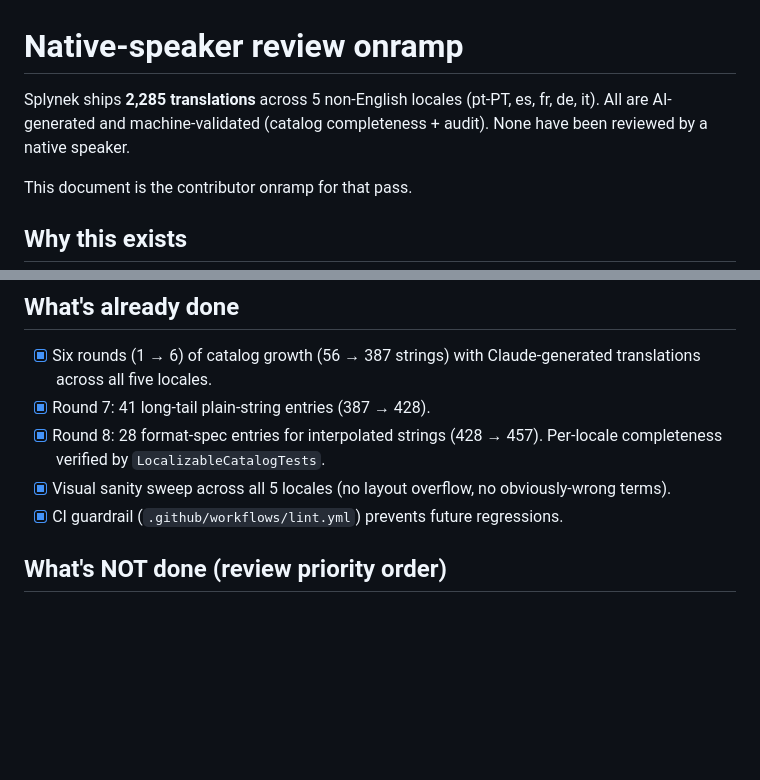
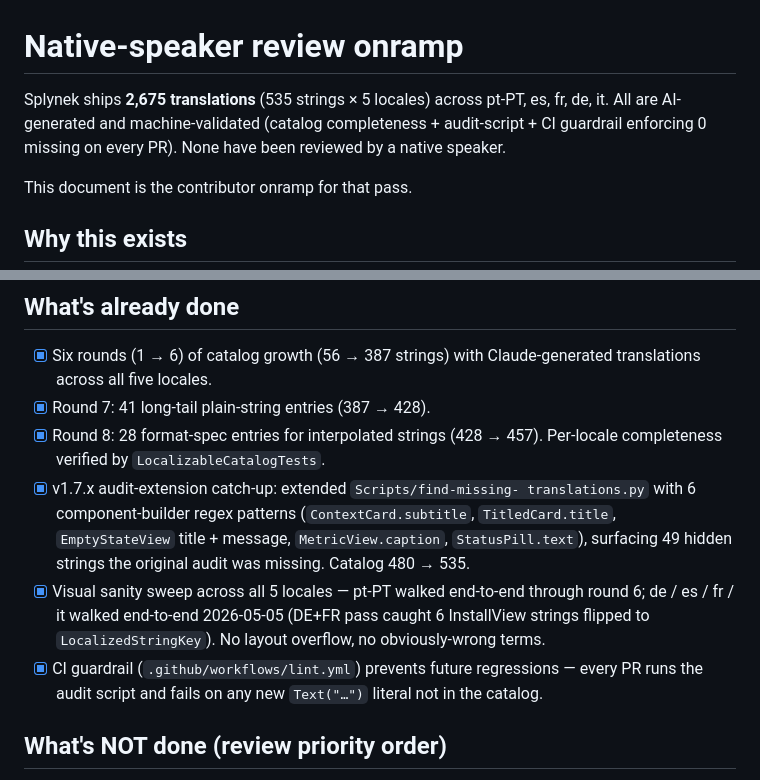
Before and after one commit to Splynek/splynek, a Markdown page: L10N-REVIEW.md, 2 parts joined by grey strips. GitHub-like rendering; blank space fills up the shorter version.

Commit message:
L10N-REVIEW.md: refresh stale catalog counts (480 → 535, 2,285 → 2,675)
The doc still cited round-8-era numbers. Catalog has since absorbed
the v1.7.x audit-extension catch-up (49 strings surfaced via 6 new
component-builder regex patterns) + the visual-sweep additions
(DE+FR caught 6 InstallView LocalizedStringKey conversions).

Also added bullets for the audit-extension landing + the
de/es/fr/it visual walks that were previously implicit.

No content/structural change to the contributor onramp itself —
the locale conventions, review process, fix-submission flow, and
priority order (DE > FR > pt-PT > ES > IT) all stand.

Co-Authored-By: Claude Opus 4.7 (1M context) <noreply@anthropic.com>

```diff
--- a/L10N-REVIEW.md
+++ b/L10N-REVIEW.md
@@ -1,9 +1,9 @@
 # Native-speaker review onramp
 
-Splynek ships **2,285 translations** across 5 non-English locales
-(pt-PT, es, fr, de, it).  All are AI-generated and machine-validated
-(catalog completeness + audit).  None have been reviewed by a native
-speaker.
+Splynek ships **2,675 translations** (535 strings × 5 locales) across
+pt-PT, es, fr, de, it.  All are AI-generated and machine-validated
+(catalog completeness + audit-script + CI guardrail enforcing 0
+missing on every PR).  None have been reviewed by a native speaker.
 
 This document is the contributor onramp for that pass.
 
@@ -167,10 +167,20 @@ gh pr create --title "l10n(de): native-speaker review pass" \
 - [x] Round 8: 28 format-spec entries for interpolated strings
       (428 → 457).  Per-locale completeness verified by
       `LocalizableCatalogTests`.
-- [x] Visual sanity sweep across all 5 locales (no layout overflow,
-      no obviously-wrong terms).
+- [x] v1.7.x audit-extension catch-up: extended `Scripts/find-missing-
+      translations.py` with 6 component-builder regex patterns
+      (`ContextCard.subtitle`, `TitledCard.title`, `EmptyStateView`
+      title + message, `MetricView.caption`, `StatusPill.text`),
+      surfacing 49 hidden strings the original audit was missing.
+      Catalog 480 → 535.
+- [x] Visual sanity sweep across all 5 locales — pt-PT walked
+      end-to-end through round 6; de / es / fr / it walked
+      end-to-end 2026-05-05 (DE+FR pass caught 6 InstallView
+      strings flipped to `LocalizedStringKey`).  No layout overflow,
+      no obviously-wrong terms.
 - [x] CI guardrail (`.github/workflows/lint.yml`) prevents future
-      regressions.
+      regressions — every PR runs the audit script and fails on any
+      new `Text("…")` literal not in the catalog.
 
 ## What's NOT done (review priority order)
 
```
